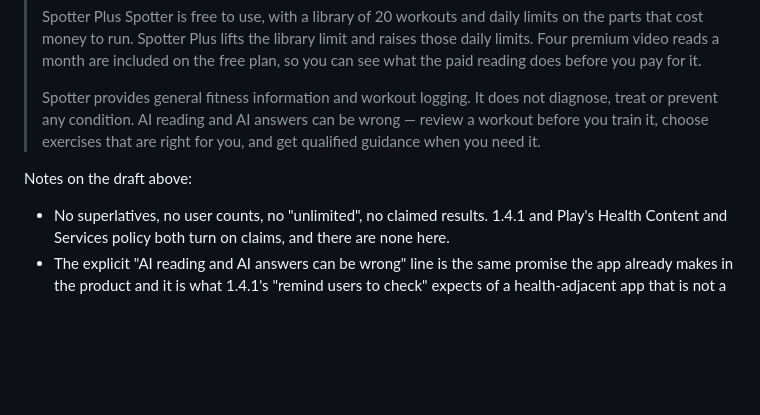
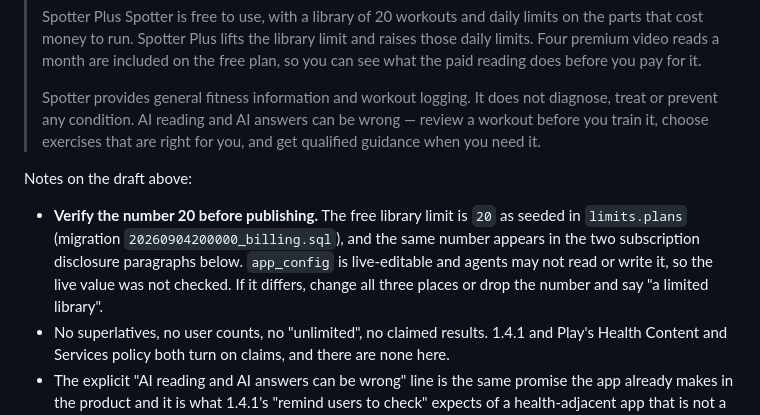
Before and after one commit to SimeonRinkenberger/spotter, a Markdown page: design/gtm/STORE-LISTING.md, the part around the change. Drawn GitHub-style; blank space fills up the shorter version.

Commit message:
GTM ops: flag the free library number as needing a live app_config check
Co-Authored-By: Claude Opus 5 (1M context) <noreply@anthropic.com>

```diff
--- a/design/gtm/STORE-LISTING.md
+++ b/design/gtm/STORE-LISTING.md
@@ -133,6 +133,11 @@ store fields are the inconsistent ones.
 > train it, choose exercises that are right for you, and get qualified guidance when you need it.
 
 Notes on the draft above:
+- **Verify the number 20 before publishing.** The free library limit is `20` as seeded in
+  `limits.plans` (migration `20260904200000_billing.sql`), and the same number appears in the two
+  subscription disclosure paragraphs below. `app_config` is live-editable and agents may not read
+  or write it, so the live value was not checked. If it differs, change all three places or drop
+  the number and say "a limited library".
 - No superlatives, no user counts, no "unlimited", no claimed results. 1.4.1 and Play's Health
   Content and Services policy both turn on claims, and there are none here.
 - The explicit "AI reading and AI answers can be wrong" line is the same promise the app already
```
